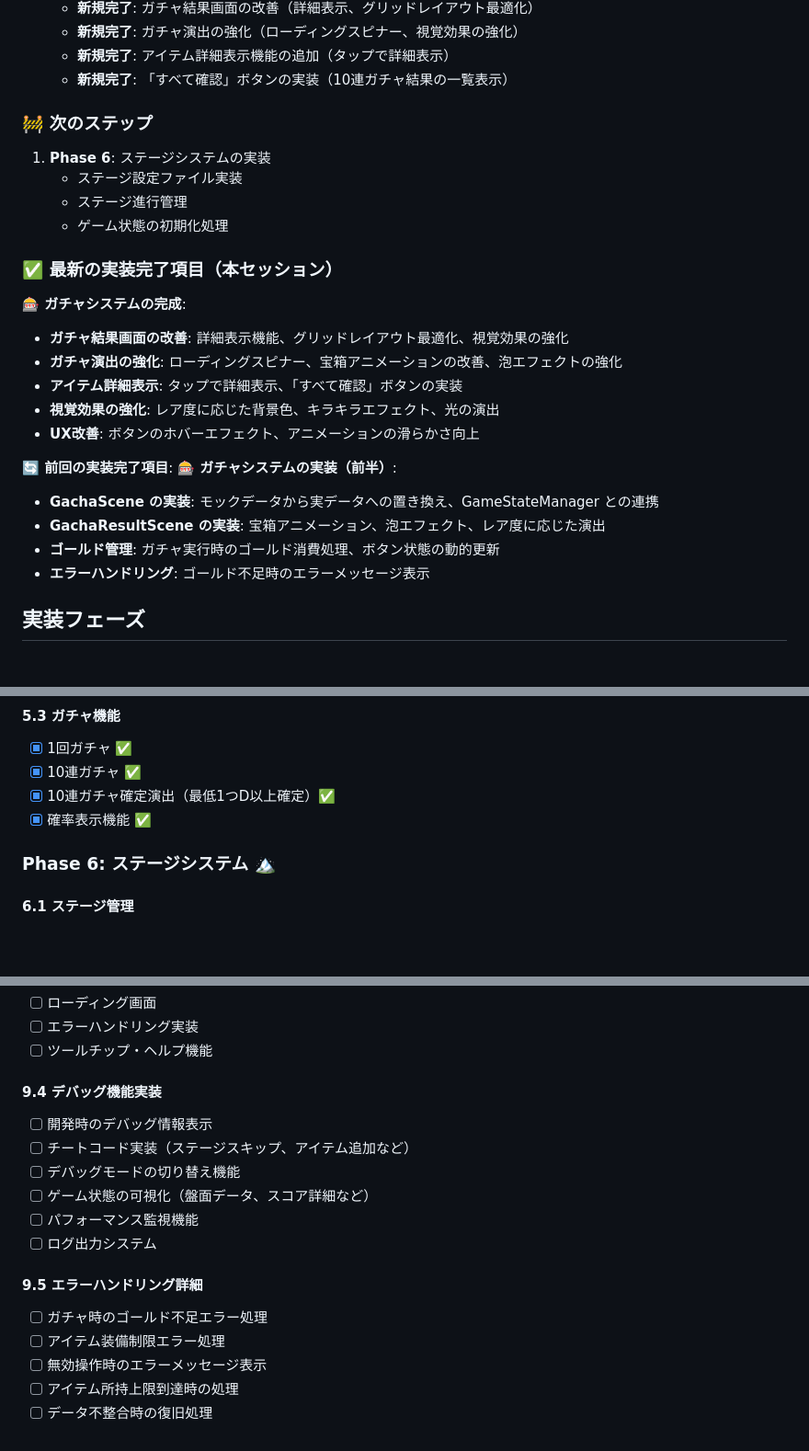
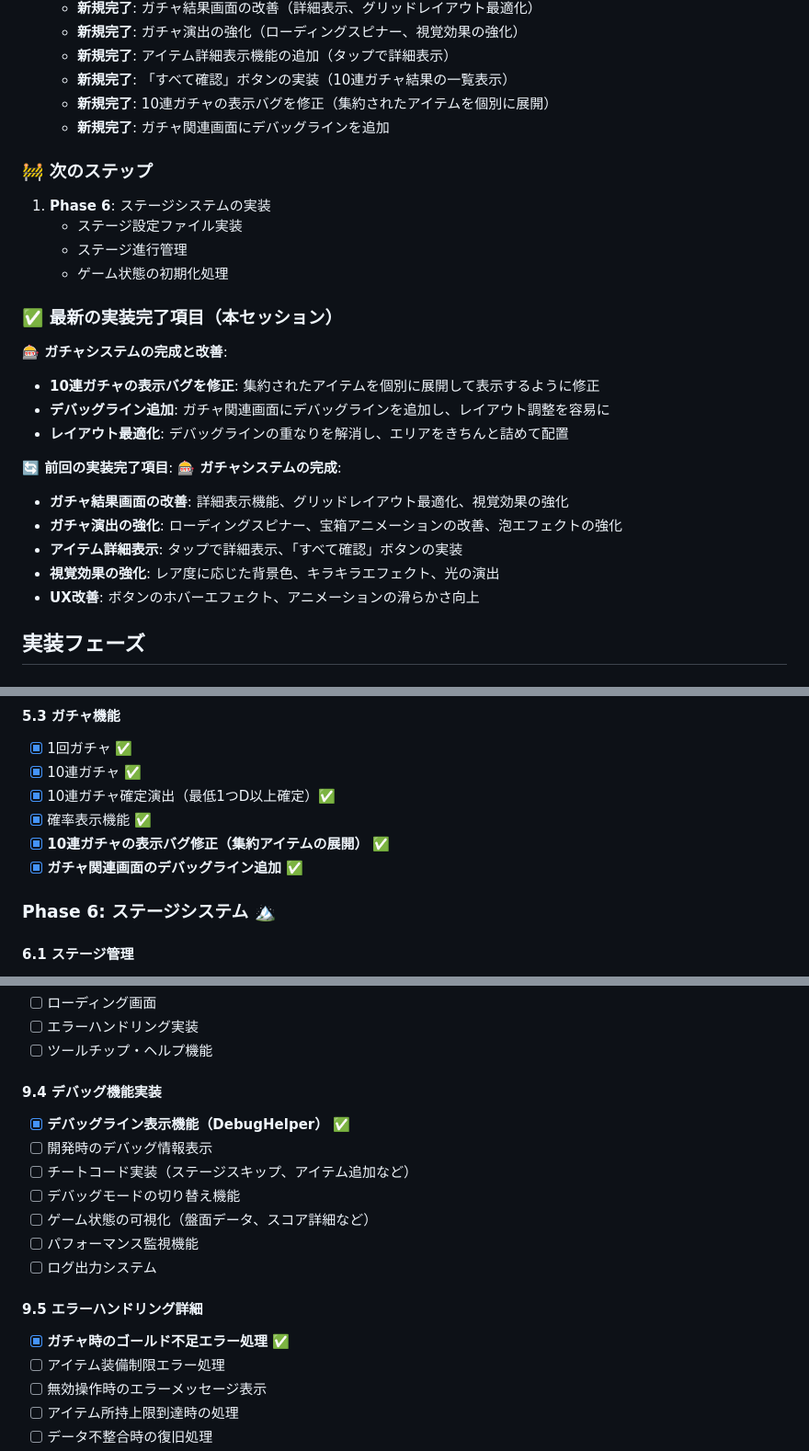
Before and after one commit to hbsnow/q-game, a Markdown page: docs/todo.md, 3 parts joined by grey strips. Shown at 92% size. Drawn GitHub-style; blank space fills up the shorter version.

Commit message:
TODOを更新：10連ガチャの表示バグ修正とデバッグライン追加の完了を記録

```diff
--- a/docs/todo.md
+++ b/docs/todo.md
@@ -34,6 +34,8 @@
   - **新規完了**: ガチャ演出の強化（ローディングスピナー、視覚効果の強化）
   - **新規完了**: アイテム詳細表示機能の追加（タップで詳細表示）
   - **新規完了**: 「すべて確認」ボタンの実装（10連ガチャ結果の一覧表示）
+  - **新規完了**: 10連ガチャの表示バグを修正（集約されたアイテムを個別に展開）
+  - **新規完了**: ガチャ関連画面にデバッグラインを追加
 
 ### 🚧 次のステップ
 1. **Phase 6**: ステージシステムの実装
@@ -42,19 +44,18 @@
    - ゲーム状態の初期化処理
 
 ### ✅ 最新の実装完了項目（本セッション）
+**🎰 ガチャシステムの完成と改善**:
+- **10連ガチャの表示バグを修正**: 集約されたアイテムを個別に展開して表示するように修正
+- **デバッグライン追加**: ガチャ関連画面にデバッグラインを追加し、レイアウト調整を容易に
+- **レイアウト最適化**: デバッグラインの重なりを解消し、エリアをきちんと詰めて配置
+
+**🔄 前回の実装完了項目**:
 **🎰 ガチャシステムの完成**:
 - **ガチャ結果画面の改善**: 詳細表示機能、グリッドレイアウト最適化、視覚効果の強化
 - **ガチャ演出の強化**: ローディングスピナー、宝箱アニメーションの改善、泡エフェクトの強化
 - **アイテム詳細表示**: タップで詳細表示、「すべて確認」ボタンの実装
 - **視覚効果の強化**: レア度に応じた背景色、キラキラエフェクト、光の演出
 - **UX改善**: ボタンのホバーエフェクト、アニメーションの滑らかさ向上
-
-**🔄 前回の実装完了項目**:
-**🎰 ガチャシステムの実装（前半）**:
-- **GachaScene の実装**: モックデータから実データへの置き換え、GameStateManager との連携
-- **GachaResultScene の実装**: 宝箱アニメーション、泡エフェクト、レア度に応じた演出
-- **ゴールド管理**: ガチャ実行時のゴールド消費処理、ボタン状態の動的更新
-- **エラーハンドリング**: ゴールド不足時のエラーメッセージ表示
 
 ## 実装フェーズ
 
@@ -193,6 +194,8 @@
 - [x] 10連ガチャ ✅
 - [x] 10連ガチャ確定演出（最低1つD以上確定）✅
 - [x] 確率表示機能 ✅
+- [x] **10連ガチャの表示バグ修正（集約アイテムの展開）** ✅
+- [x] **ガチャ関連画面のデバッグライン追加** ✅
 
 ### Phase 6: ステージシステム 🏔️
 
@@ -261,6 +264,7 @@
 - [ ] ツールチップ・ヘルプ機能
 
 #### 9.4 デバッグ機能実装
+- [x] **デバッグライン表示機能（DebugHelper）** ✅
 - [ ] 開発時のデバッグ情報表示
 - [ ] チートコード実装（ステージスキップ、アイテム追加など）
 - [ ] デバッグモードの切り替え機能
@@ -269,7 +273,7 @@
 - [ ] ログ出力システム
 
 #### 9.5 エラーハンドリング詳細
-- [ ] ガチャ時のゴールド不足エラー処理
+- [x] **ガチャ時のゴールド不足エラー処理** ✅
 - [ ] アイテム装備制限エラー処理
 - [ ] 無効操作時のエラーメッセージ表示
 - [ ] アイテム所持上限到達時の処理
```
